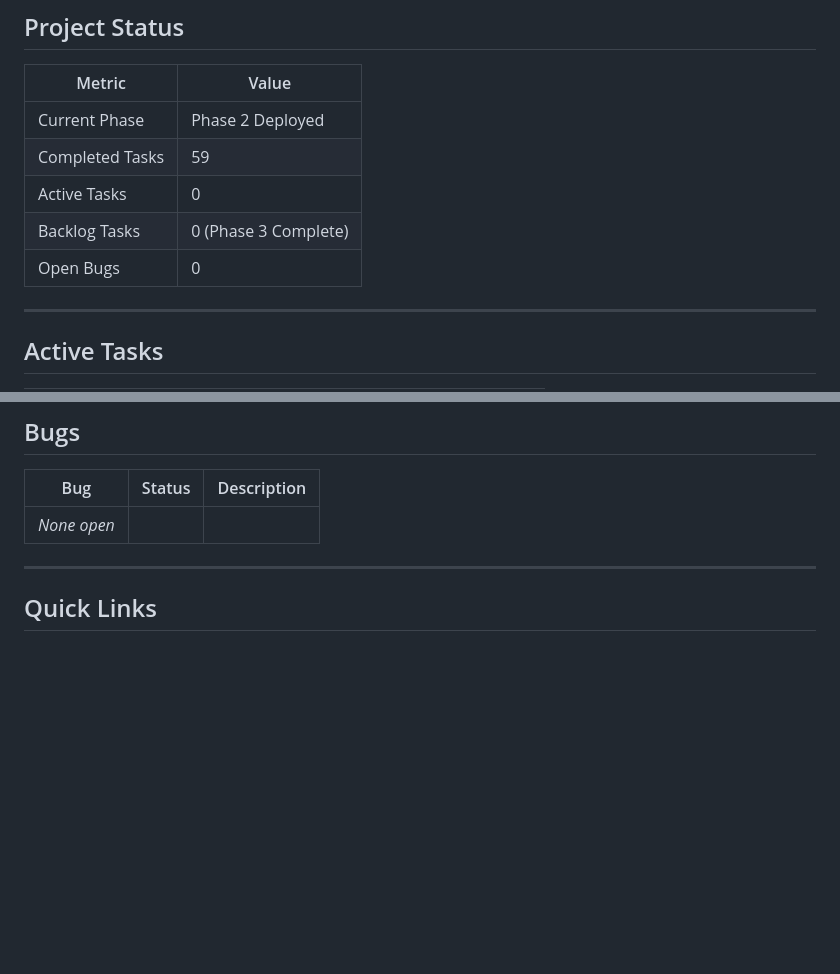
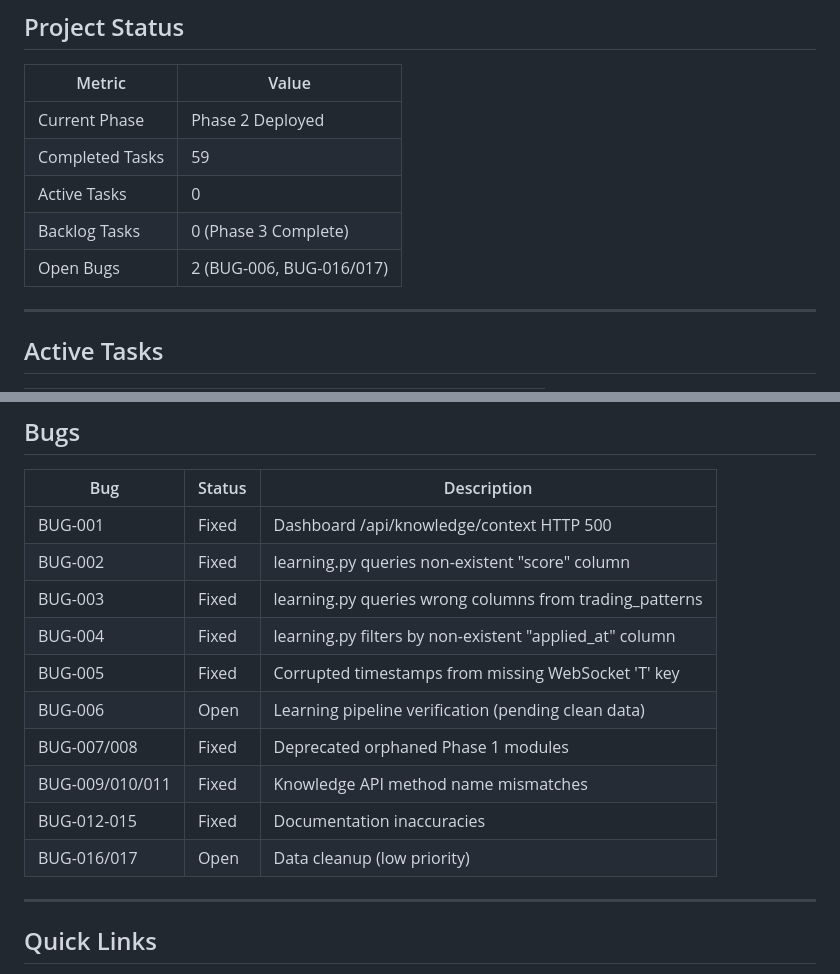
Before and after one commit to Jaybe3/crypto-trading-bot, a Markdown page: tasks/INDEX.md, 2 parts joined by grey strips. GitHub-like rendering; blank space fills up the shorter version.

```diff
--- a/tasks/INDEX.md
+++ b/tasks/INDEX.md
@@ -26,7 +26,7 @@ Changes made:
 | Completed Tasks | 59 |
 | Active Tasks | 0 |
 | Backlog Tasks | 0 (Phase 3 Complete) |
-| Open Bugs | 0 |
+| Open Bugs | 2 (BUG-006, BUG-016/017) |
 
 ---
 
@@ -159,7 +159,16 @@ See [completed/phase-1-foundation/](./completed/phase-1-foundation/)
 
 | Bug | Status | Description |
 |-----|--------|-------------|
-| *None open* | | |
+| BUG-001 | Fixed | Dashboard /api/knowledge/context HTTP 500 |
+| BUG-002 | Fixed | learning.py queries non-existent "score" column |
+| BUG-003 | Fixed | learning.py queries wrong columns from trading_patterns |
+| BUG-004 | Fixed | learning.py filters by non-existent "applied_at" column |
+| BUG-005 | Fixed | Corrupted timestamps from missing WebSocket 'T' key |
+| BUG-006 | Open | Learning pipeline verification (pending clean data) |
+| BUG-007/008 | Fixed | Deprecated orphaned Phase 1 modules |
+| BUG-009/010/011 | Fixed | Knowledge API method name mismatches |
+| BUG-012-015 | Fixed | Documentation inaccuracies |
+| BUG-016/017 | Open | Data cleanup (low priority) |
 
 ---
 
```
Also changed, not shown: other parts of tasks/INDEX.md (+1 -1 lines), docs/SYSTEM-STATE.md (+6 -4 lines), tasks/bugs/BUG-012-015.md (added, +32 -0 lines).
